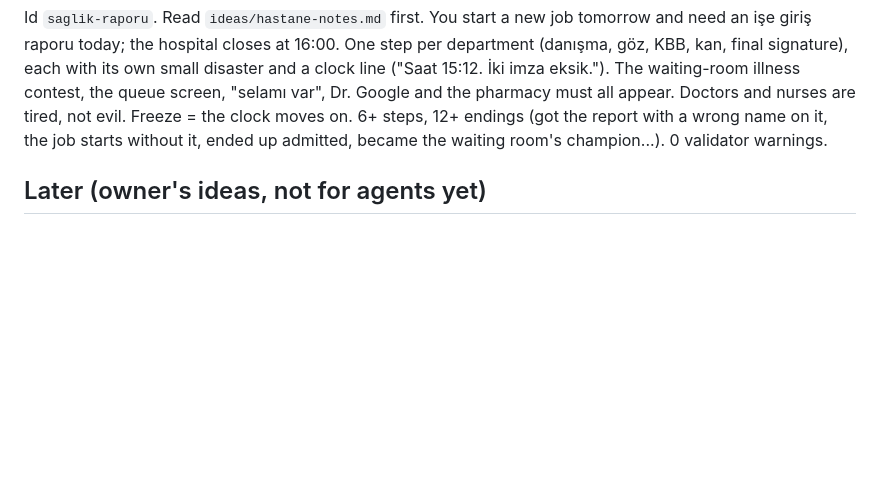
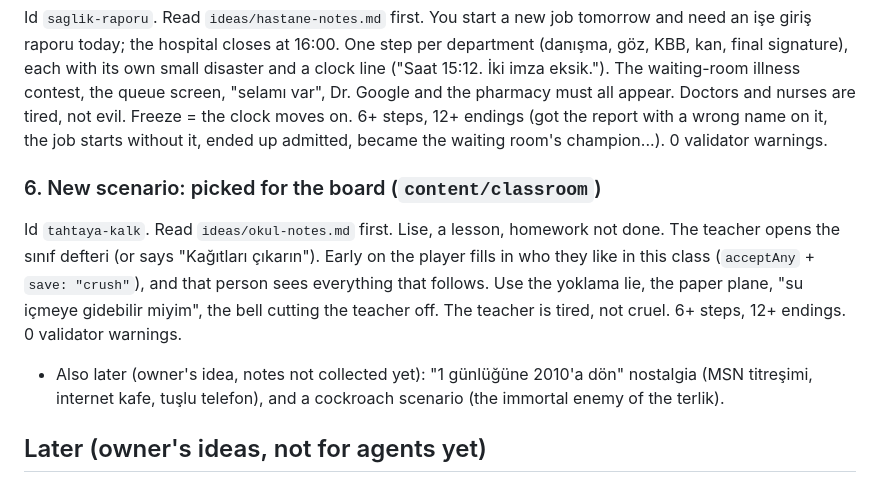
Before and after one commit to murtibad/yasandi, a Markdown page: TASKS.md, the part around the change. GitHub-like rendering; blank space fills up the shorter version.

Commit message:
docs: classroom notes and task
Co-Authored-By: Claude Opus 5.5 <noreply@anthropic.com>
Claude-Session: https://claude.ai/code/session_01NjQ1kfnVy2ahzhqMoH1Am4

```diff
--- a/TASKS.md
+++ b/TASKS.md
@@ -42,6 +42,12 @@ Id `piknik-karincasi`. Read `ideas/karinca-notes.md` first; it has the setting,
 
 Id `saglik-raporu`. Read `ideas/hastane-notes.md` first. You start a new job tomorrow and need an işe giriş raporu today; the hospital closes at 16:00. One step per department (danışma, göz, KBB, kan, final signature), each with its own small disaster and a clock line ("Saat 15:12. İki imza eksik."). The waiting-room illness contest, the queue screen, "selamı var", Dr. Google and the pharmacy must all appear. Doctors and nurses are tired, not evil. Freeze = the clock moves on. 6+ steps, 12+ endings (got the report with a wrong name on it, the job starts without it, ended up admitted, became the waiting room's champion...). 0 validator warnings.
 
+### 6. New scenario: picked for the board (`content/classroom`)
+
+Id `tahtaya-kalk`. Read `ideas/okul-notes.md` first. Lise, a lesson, homework not done. The teacher opens the sınıf defteri (or says "Kağıtları çıkarın"). Early on the player fills in who they like in this class (`acceptAny` + `save: "crush"`), and that person sees everything that follows. Use the yoklama lie, the paper plane, "su içmeye gidebilir miyim", the bell cutting the teacher off. The teacher is tired, not cruel. 6+ steps, 12+ endings. 0 validator warnings.
+
+- Also later (owner's idea, notes not collected yet): "1 günlüğüne 2010'a dön" nostalgia (MSN titreşimi, internet kafe, tuşlu telefon), and a cockroach scenario (the immortal enemy of the terlik).
+
 ## Later (owner's ideas, not for agents yet)
 
 - Friends' playtest notes are in `FEEDBACK.md` (read it before content work). Open: tappable suggestions when stuck; collecting unmatched inputs is the most useful next step.
```
Also changed, not shown: ideas/okul-notes.md (added, +23 -0 lines).
